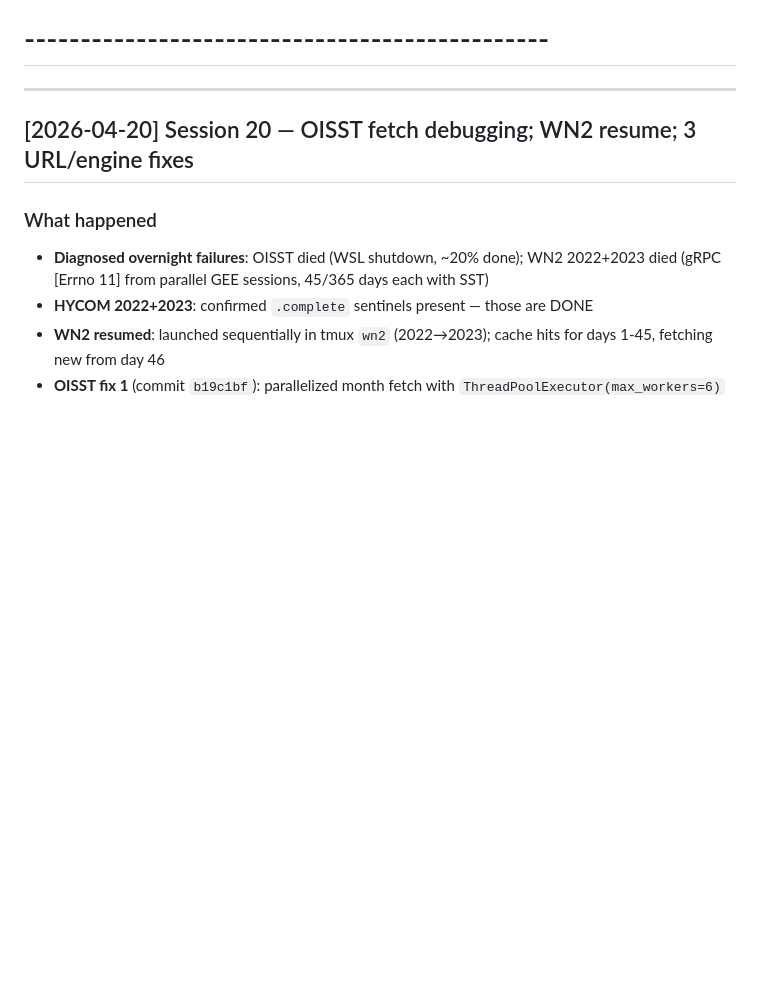
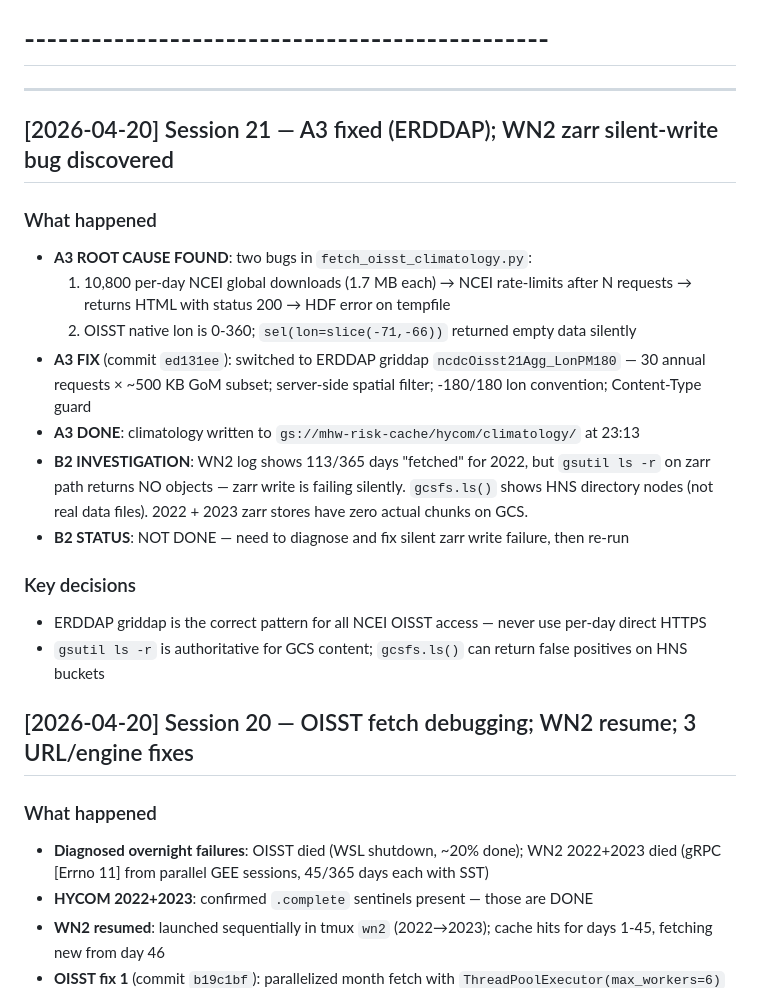
Before and after one commit to avik2007/mhw-risk-profiler, a Markdown page: mhw_claude_actions/mhw_claude_recentactions.md, the part around the change. Rendered like a GitHub page; blank space fills up the shorter version.

Commit message:
chore: session 21 state — A3 done, B2 silent-write blocker documented

```diff
--- a/mhw_claude_actions/mhw_claude_recentactions.md
+++ b/mhw_claude_actions/mhw_claude_recentactions.md
@@ -3,6 +3,21 @@
 # -----------------------------------------------
 
 ---
+
+## [2026-04-20] Session 21 — A3 fixed (ERDDAP); WN2 zarr silent-write bug discovered
+
+### What happened
+- **A3 ROOT CAUSE FOUND**: two bugs in `fetch_oisst_climatology.py`:
+  1. 10,800 per-day NCEI global downloads (1.7 MB each) → NCEI rate-limits after N requests → returns HTML with status 200 → HDF error on tempfile
+  2. OISST native lon is 0-360; `sel(lon=slice(-71,-66))` returned empty data silently
+- **A3 FIX** (commit `ed131ee`): switched to ERDDAP griddap `ncdcOisst21Agg_LonPM180` — 30 annual requests × ~500 KB GoM subset; server-side spatial filter; -180/180 lon convention; Content-Type guard
+- **A3 DONE**: climatology written to `gs://mhw-risk-cache/hycom/climatology/` at 23:13
+- **B2 INVESTIGATION**: WN2 log shows 113/365 days "fetched" for 2022, but `gsutil ls -r` on zarr path returns NO objects — zarr write is failing silently. `gcsfs.ls()` shows HNS directory nodes (not real data files). 2022 + 2023 zarr stores have zero actual chunks on GCS.
+- **B2 STATUS**: NOT DONE — need to diagnose and fix silent zarr write failure, then re-run
+
+### Key decisions
+- ERDDAP griddap is the correct pattern for all NCEI OISST access — never use per-day direct HTTPS
+- `gsutil ls -r` is authoritative for GCS content; `gcsfs.ls()` can return false positives on HNS buckets
 
 ## [2026-04-20] Session 20 — OISST fetch debugging; WN2 resume; 3 URL/engine fixes
 
```
Also changed, not shown: mhw_claude_actions/mhw_claude_todo.md (+7 -3 lines).
